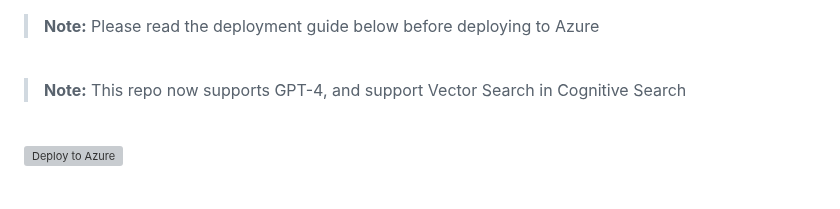
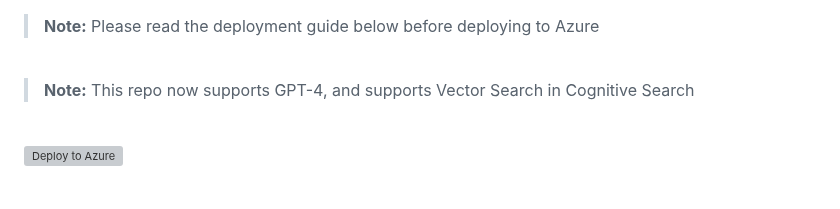
Before and after one commit to samelhousseini/km-openai, a Markdown page: README.md, the part around the change. GitHub-like rendering; grey boxes are pictures that could not be loaded.

```diff
--- a/README.md
+++ b/README.md
@@ -4,7 +4,7 @@
 <br/>
 
 > **Note:**
-> This repo now supports GPT-4, and support Vector Search in Cognitive Search
+> This repo now supports GPT-4, and supports Vector Search in Cognitive Search
 
 <br/>
 
```
